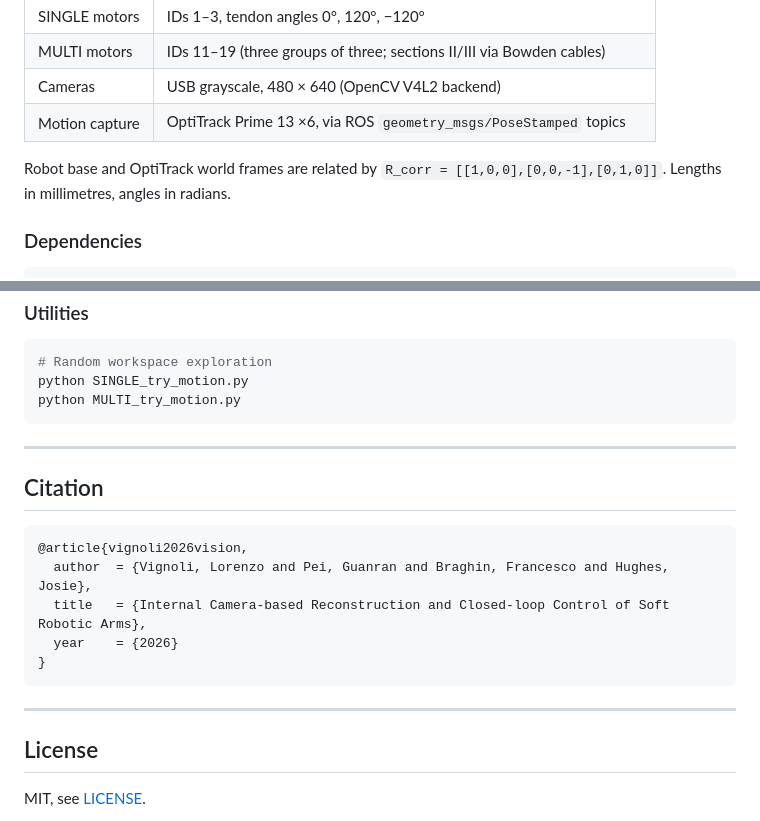
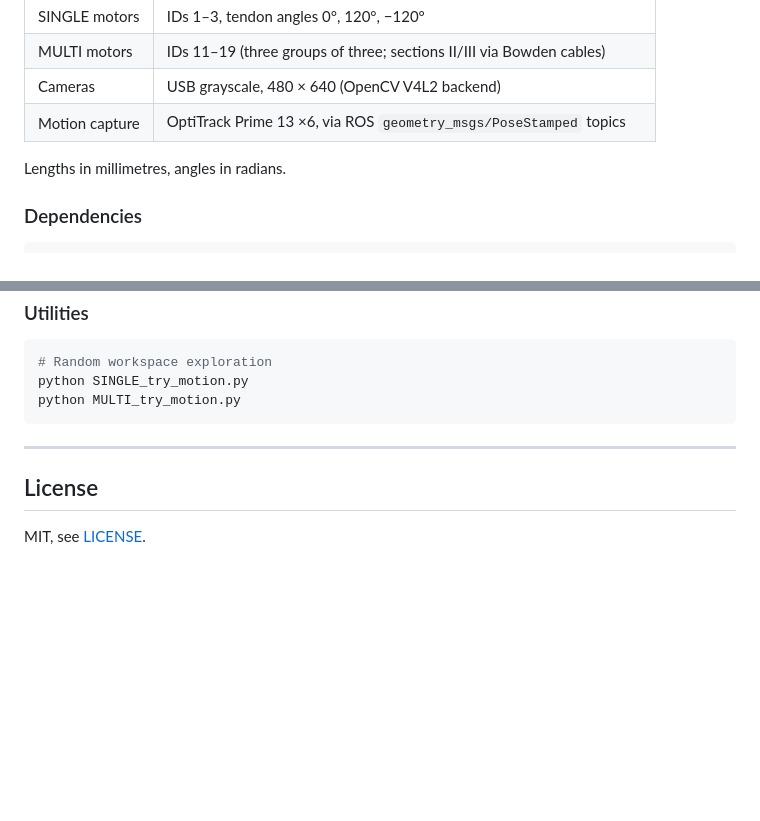
Before and after one commit to CREATE-Lab-EPFL/VisionSoftControl, a Markdown page: README.md, 2 parts joined by grey strips. GitHub-like rendering; blank space fills up the shorter version.

````diff
--- a/README.md
+++ b/README.md
@@ -122,7 +122,7 @@ Control results and workspace samples are stored as `.npz` archives. Raw trainin
 | Cameras | USB grayscale, 480 × 640 (OpenCV V4L2 backend) |
 | Motion capture | OptiTrack Prime 13 ×6, via ROS `geometry_msgs/PoseStamped` topics |
 
-Robot base and OptiTrack world frames are related by `R_corr = [[1,0,0],[0,0,-1],[0,1,0]]`. Lengths in millimetres, angles in radians.
+Lengths in millimetres, angles in radians.
 
 ### Dependencies
 
@@ -206,18 +206,6 @@ python MULTI_try_motion.py
 
 ---
 
-## Citation
-
-```bibtex
-@article{vignoli2026vision,
-  author  = {Vignoli, Lorenzo and Pei, Guanran and Braghin, Francesco and Hughes, Josie},
-  title   = {Internal Camera-based Reconstruction and Closed-loop Control of Soft Robotic Arms},
-  year    = {2026}
-}
-```
-
----
-
 ## License
 
 MIT, see [LICENSE](LICENSE).
````
Also changed, not shown: other parts of README.md (+9 -9 lines).
